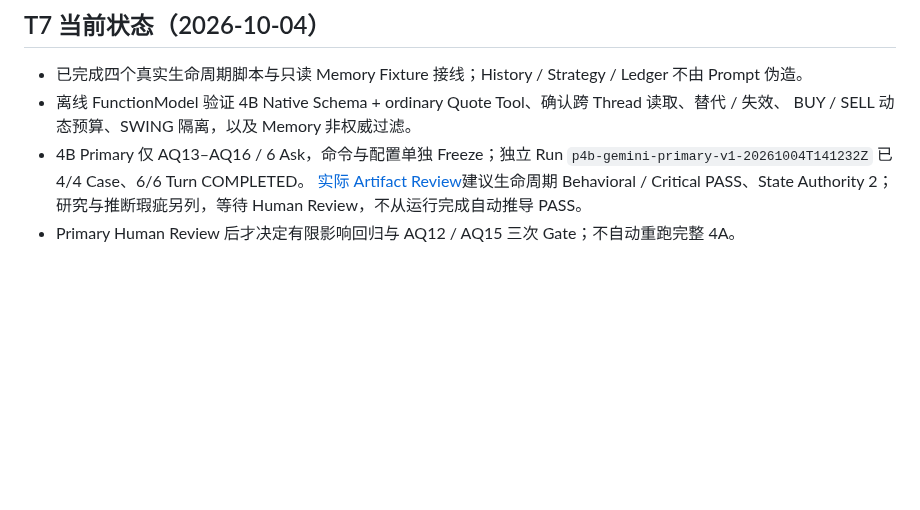
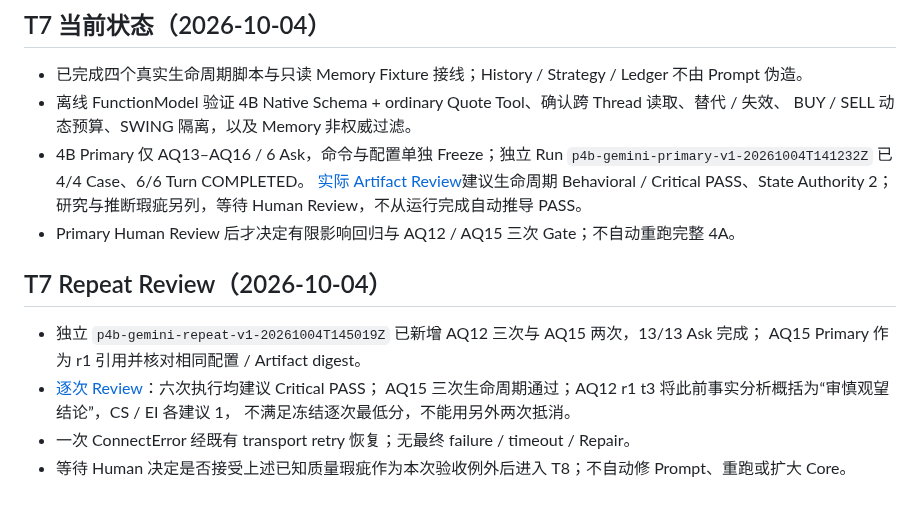
Before and after one commit to Weilinying/position-pilot, a Markdown page: docs/plans/phase4b-execution-checklist.md, the part around the change. GitHub-like rendering; blank space fills up the shorter version.

Commit message:
docs: review phase4b repeat consistency and quality finding

```diff
--- a/docs/plans/phase4b-execution-checklist.md
+++ b/docs/plans/phase4b-execution-checklist.md
@@ -67,3 +67,13 @@
   `p4b-gemini-primary-v1-20261004T141232Z` 已 4/4 Case、6/6 Turn COMPLETED。
   [实际 Artifact Review](../evaluation/reports/2026-10-04-phase4b-primary-review.md)建议生命周期 Behavioral / Critical PASS、State Authority 2；研究与推断瑕疵另列，等待 Human Review，不从运行完成自动推导 PASS。
 - Primary Human Review 后才决定有限影响回归与 AQ12 / AQ15 三次 Gate；不自动重跑完整 4A。
+
+## T7 Repeat Review（2026-10-04）
+
+- 独立 `p4b-gemini-repeat-v1-20261004T145019Z` 已新增 AQ12 三次与 AQ15 两次，13/13 Ask 完成；
+  AQ15 Primary 作为 r1 引用并核对相同配置 / Artifact digest。
+- [逐次 Review](../evaluation/reports/2026-10-04-phase4b-repeat-review.md)：六次执行均建议 Critical PASS；
+  AQ15 三次生命周期通过；AQ12 r1 t3 将此前事实分析概括为“审慎观望结论”，CS / EI 各建议 1，
+  不满足冻结逐次最低分，不能用另外两次抵消。
+- 一次 ConnectError 经既有 transport retry 恢复；无最终 failure / timeout / Repair。
+- 等待 Human 决定是否接受上述已知质量瑕疵作为本次验收例外后进入 T8；不自动修 Prompt、重跑或扩大 Core。
```
Also changed, not shown: 1 other file.
